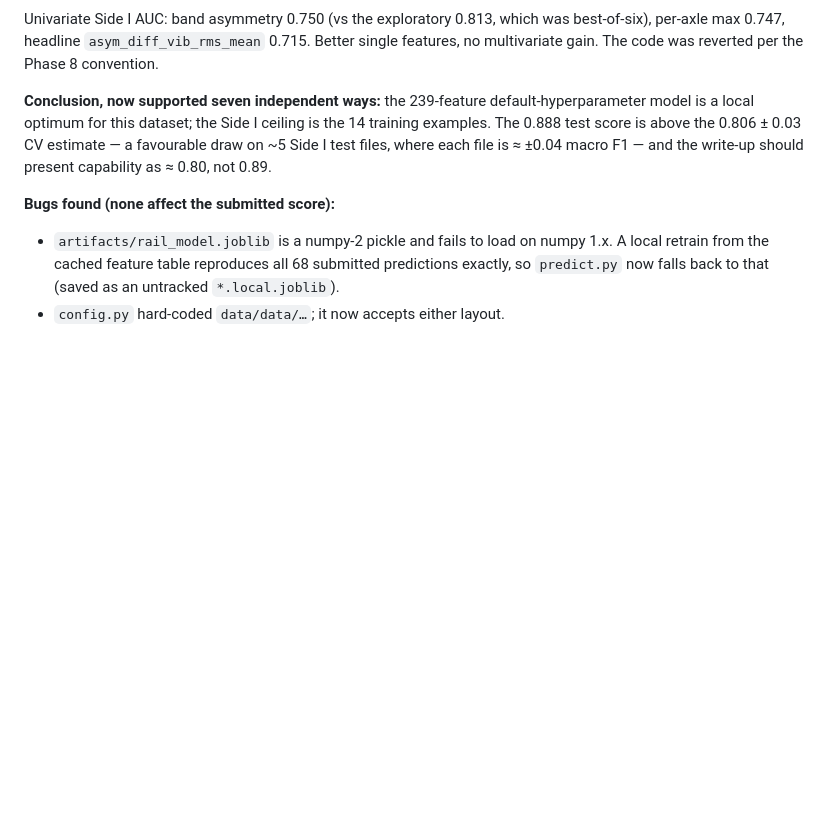
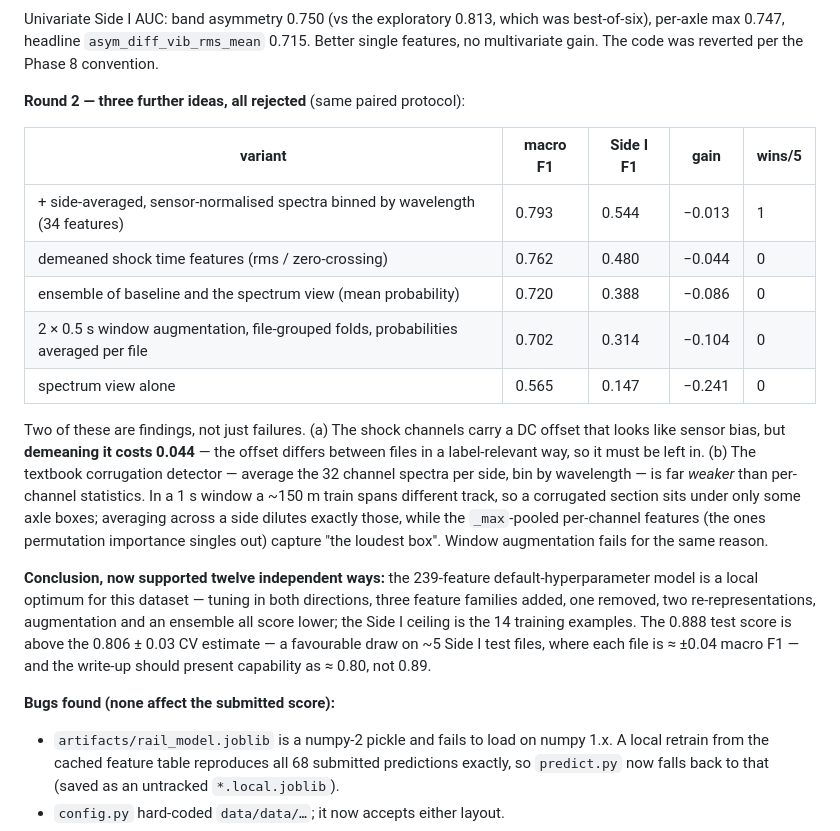
Before and after one commit to clarissatjx/gamora-x, a Markdown page: subsystems/rail_corrugation/PLAN.md, the part around the change. GitHub-like rendering; blank space fills up the shorter version.

Commit message:
Rail: record round-2 experiments (all rejected) and two findings
Side-averaged wavelength spectra, shock demeaning, a spectrum ensemble and
half-second window augmentation all score below the baseline under the
paired repeated-CV protocol. Notably, demeaning the shock channels removes
label-relevant signal, and averaging spectra across a side dilutes the few
axle boxes that sit over a corrugated section within a 1 s window, which is
why the per-channel max-pooled features win.

Co-Authored-By: Claude Fable 5.1 <noreply@anthropic.com>

```diff
--- a/subsystems/rail_corrugation/PLAN.md
+++ b/subsystems/rail_corrugation/PLAN.md
@@ -674,9 +674,29 @@ Univariate Side I AUC: band asymmetry 0.750 (vs the exploratory 0.813, which was
 per-axle max 0.747, headline `asym_diff_vib_rms_mean` 0.715. Better single features, no
 multivariate gain. The code was reverted per the Phase 8 convention.
 
-**Conclusion, now supported seven independent ways:** the 239-feature default-hyperparameter
-model is a local optimum for this dataset; the Side I ceiling is the 14 training examples. The
-0.888 test score is above the 0.806 ± 0.03 CV estimate — a favourable draw on ~5 Side I test
+**Round 2 — three further ideas, all rejected** (same paired protocol):
+
+| variant | macro F1 | Side I F1 | gain | wins/5 |
+|---|---|---|---|---|
+| + side-averaged, sensor-normalised spectra binned by wavelength (34 features) | 0.793 | 0.544 | −0.013 | 1 |
+| demeaned shock time features (rms / zero-crossing) | 0.762 | 0.480 | −0.044 | 0 |
+| ensemble of baseline and the spectrum view (mean probability) | 0.720 | 0.388 | −0.086 | 0 |
+| 2 × 0.5 s window augmentation, file-grouped folds, probabilities averaged per file | 0.702 | 0.314 | −0.104 | 0 |
+| spectrum view alone | 0.565 | 0.147 | −0.241 | 0 |
+
+Two of these are findings, not just failures. (a) The shock channels carry a DC offset that
+looks like sensor bias, but **demeaning it costs 0.044** — the offset differs between files in
+a label-relevant way, so it must be left in. (b) The textbook corrugation detector — average the
+32 channel spectra per side, bin by wavelength — is far *weaker* than per-channel statistics. In
+a 1 s window a ~150 m train spans different track, so a corrugated section sits under only some
+axle boxes; averaging across a side dilutes exactly those, while the `_max`-pooled per-channel
+features (the ones permutation importance singles out) capture "the loudest box". Window
+augmentation fails for the same reason.
+
+**Conclusion, now supported twelve independent ways:** the 239-feature default-hyperparameter
+model is a local optimum for this dataset — tuning in both directions, three feature families
+added, one removed, two re-representations, augmentation and an ensemble all score lower; the
+Side I ceiling is the 14 training examples. The 0.888 test score is above the 0.806 ± 0.03 CV estimate — a favourable draw on ~5 Side I test
 files, where each file is ≈ ±0.04 macro F1 — and the write-up should present capability as
 ≈ 0.80, not 0.89.
 
```
